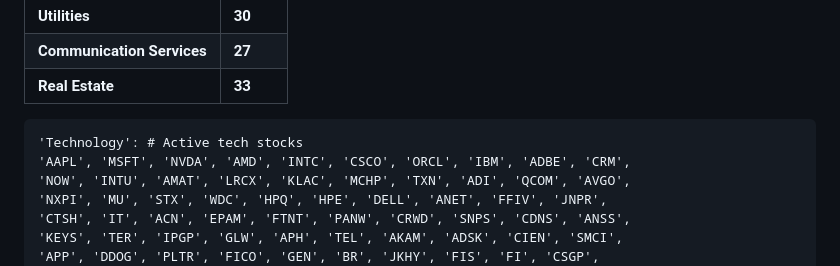
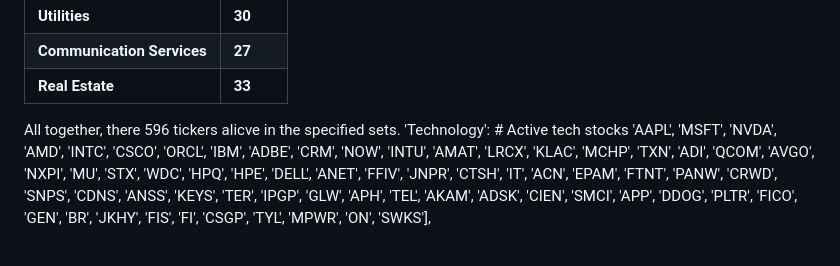
Before and after one commit to galamboslajos/Finance-Working-Files, a Markdown page: Investments_2026/README.md, the part around the change. Rendered like a GitHub page.

Commit message:
Fix typo and update active tickers count in README
Corrected a typo and clarified the total number of active tickers.

```diff
--- a/Investments_2026/README.md
+++ b/Investments_2026/README.md
@@ -59,7 +59,7 @@ We want to achive proper diversification in the portfolio, but also, we do not w
 | **Communication Services** | **27** |
 | **Real Estate**            | **33** |
 
-
+All together, there 596 tickers alicve in the specified sets.
     'Technology': # Active tech stocks
     'AAPL', 'MSFT', 'NVDA', 'AMD', 'INTC', 'CSCO', 'ORCL', 'IBM', 'ADBE', 'CRM',
     'NOW', 'INTU', 'AMAT', 'LRCX', 'KLAC', 'MCHP', 'TXN', 'ADI', 'QCOM', 'AVGO',
```
